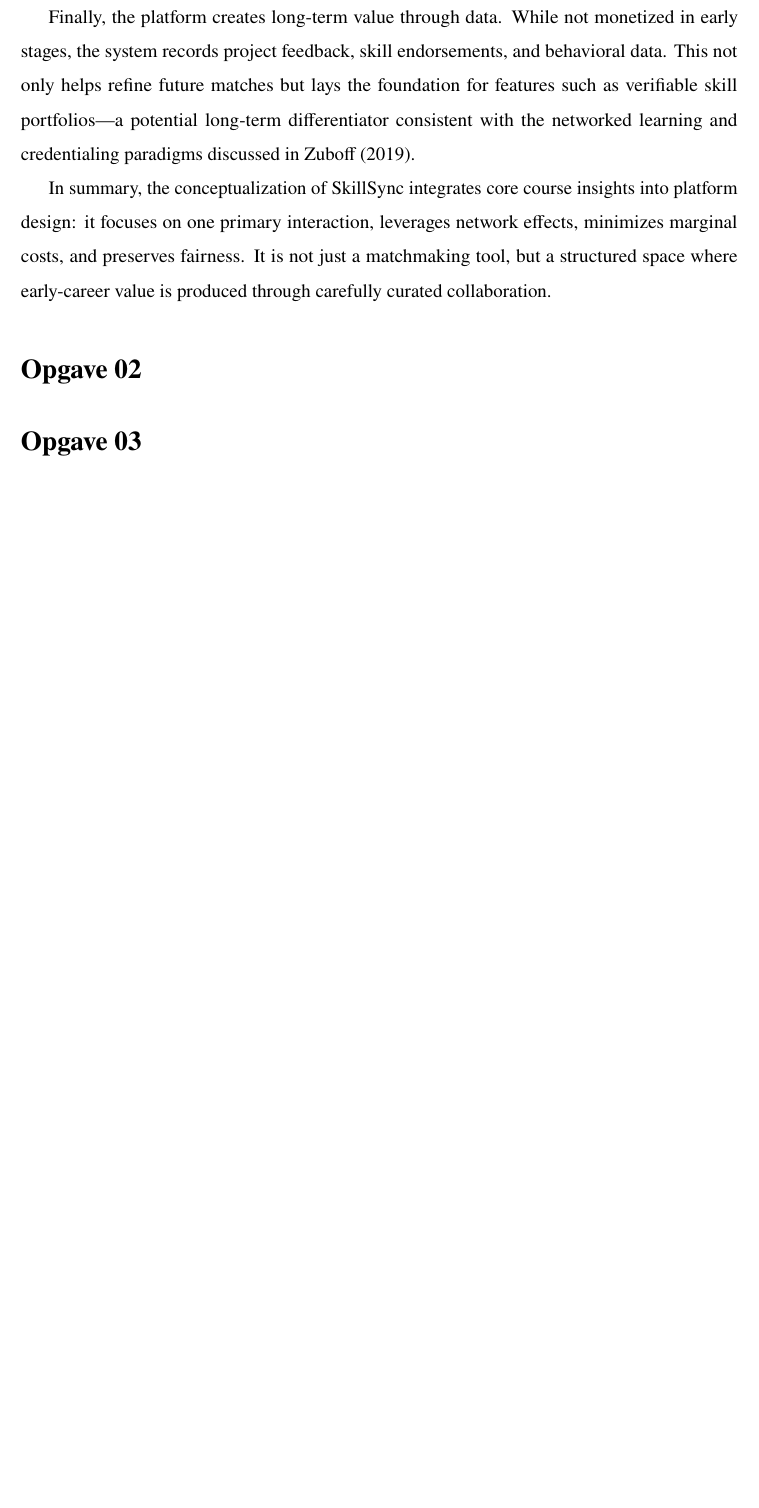
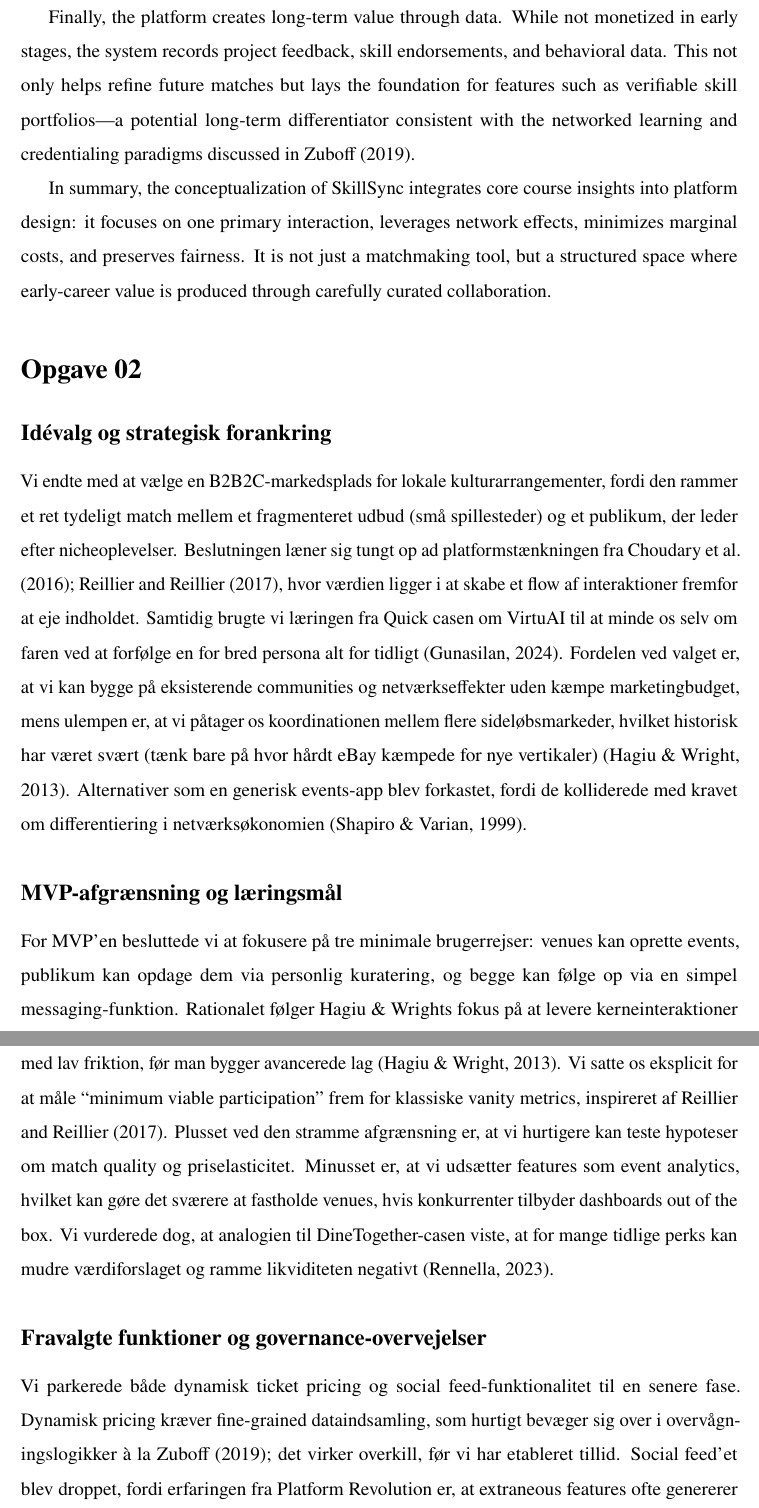
Before and after one commit to Jegerchristiank/GUA-Exam-2025-chkr25ag, a LaTeX document (main.tex, which reads opgaver/opgave02.tex): part of page 3 of 4 before the commit and two parts of pages 3 and 4 of 6 after it, the two joined at a grey line, cut so that both start at the same text, the shorter picture padded with empty space. Compiled offline with pdfLaTeX.

Commit message:
Document key decisions in opgave02

```diff
--- a/opgaver/opgave02.tex
+++ b/opgaver/opgave02.tex
@@ -1,4 +1,11 @@
 \section*{Opgave 02}
 \addcontentsline{toc}{section}{Opgave 02}
 
-% TODO: Indsæt beskrivelse og indhold for opgave 02.
+\subsection*{Idévalg og strategisk forankring}
+Vi endte med at vælge en B2B2C-markedsplads for lokale kulturarrangementer, fordi den rammer et ret tydeligt match mellem et fragmenteret udbud (små spillesteder) og et publikum, der leder efter nicheoplevelser. Beslutningen læner sig tungt op ad platformstænkningen fra \citet{Choudary2016,Reillier2017}, hvor værdien ligger i at skabe et flow af interaktioner fremfor at eje indholdet. Samtidig brugte vi læringen fra Quick casen om VirtuAI til at minde os selv om faren ved at forfølge en for bred persona alt for tidligt \citep{Gunasilan2024}. Fordelen ved valget er, at vi kan bygge på eksisterende communities og netværkseffekter uden kæmpe marketingbudget, mens ulempen er, at vi påtager os koordinationen mellem flere sideløbsmarkeder, hvilket historisk har været svært (tænk bare på hvor hårdt eBay kæmpede for nye vertikaler) \citep{HagiuWright2013}. Alternativer som en generisk events-app blev forkastet, fordi de kolliderede med kravet om differentiering i netværksøkonomien \citep{ShapiroVarian1999}.
+
+\subsection*{MVP-afgrænsning og læringsmål}
+For MVP'en besluttede vi at fokusere på tre minimale brugerrejser: venues kan oprette events, publikum kan opdage dem via personlig kuratering, og begge kan følge op via en simpel messaging-funktion. Rationalet følger Hagiu \& Wrights fokus på at levere kerneinteraktioner med lav friktion, før man bygger avancerede lag \citep{HagiuWright2013}. Vi satte os eksplicit for at måle “minimum viable participation” frem for klassiske vanity metrics, inspireret af \citet{Reillier2017}. Plusset ved den stramme afgrænsning er, at vi hurtigere kan teste hypoteser om match quality og priselasticitet. Minusset er, at vi udsætter features som event analytics, hvilket kan gøre det sværere at fastholde venues, hvis konkurrenter tilbyder dashboards out of the box. Vi vurderede dog, at analogien til DineTogether-casen viste, at for mange tidlige perks kan mudre værdiforslaget og ramme likviditeten negativt \citep{Rennella2023}.
+
+\subsection*{Fravalgte funktioner og governance-overvejelser}
+Vi parkerede både dynamisk ticket pricing og social feed-funktionalitet til en senere fase. Dynamisk pricing kræver fine-grained dataindsamling, som hurtigt bevæger sig over i overvågningslogikker \`a la \citet{Zuboff2019}; det virker overkill, før vi har etableret tillid. Social feed'et blev droppet, fordi erfaringen fra Platform Revolution er, at extraneous features ofte genererer støj og svækker kerneudvekslingen \citep{Choudary2016}. Plusset ved fravalget er et mere fokuseret produkt og færre governance-brud, særligt når vi endnu ikke har klare retningslinjer for moderering. Omvendt går vi glip af potentielle krydseffekter, som Shapiro \& Varian peger på kan styrke switching costs \citep{ShapiroVarian1999}. Vi tager dog den byrde senere, når vi kan definere datapolitikker og incitamenter uden at skyde os selv i foden.
```
